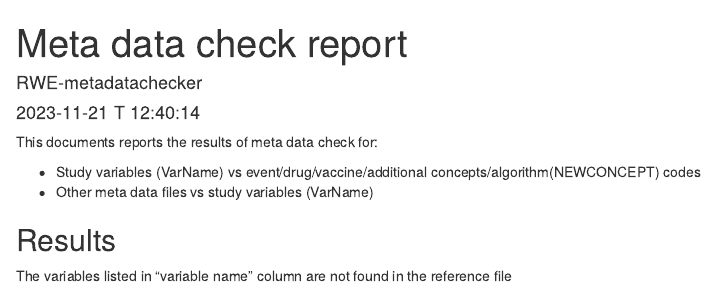
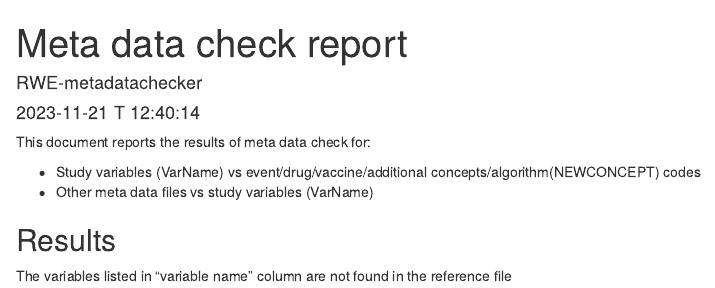
Before and after one commit to UMC-Utrecht-RWE/metadatachecker, an R Markdown document (inst/rmd/metadatachecker_report.Rmd): the page in a window 1100 px wide, from its top. Rendered offline with R 4.5, knitr and Pandoc, with nearby package versions.

Commit message:
typo fix metadatachecker_report.Rmd

````diff
--- a/inst/rmd/metadatachecker_report.Rmd
+++ b/inst/rmd/metadatachecker_report.Rmd
@@ -12,7 +12,7 @@ params:
 knitr::opts_chunk$set(echo = TRUE)
 ```
 
-This documents reports the results of meta data check for:
+This document reports the results of meta data check for:
 
 - Study variables (VarName) vs event/drug/vaccine/additional concepts/algorithm(NEWCONCEPT) codes
 - Other meta data files vs study variables (VarName)
````
